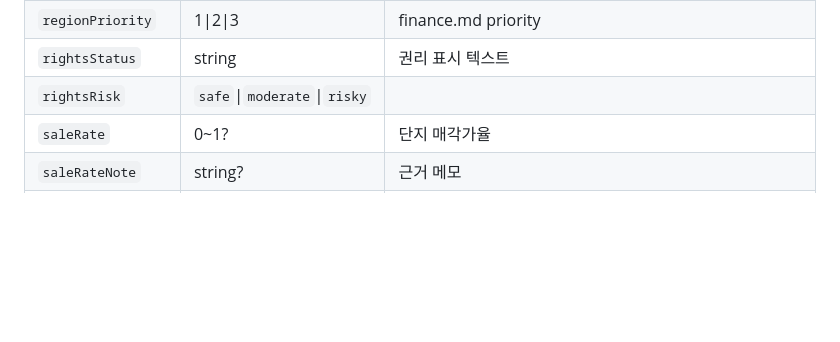
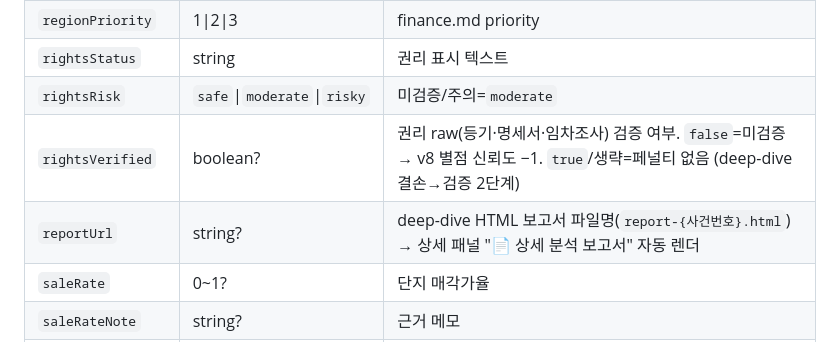
Before and after one commit to HaChanho/RealEstateStudy, a Markdown page: calendar/README.md, the part around the change. Rendered like a GitHub page; blank space fills up the shorter version.

Commit message:
schema: rightsVerified·reportUrl 필드 문서화 (deep-dive 결손→검증 2단계)

```diff
--- a/calendar/README.md
+++ b/calendar/README.md
@@ -82,7 +82,9 @@ _workspace/calendar/
 | `region` | string | 지역 그룹 |
 | `regionPriority` | 1\|2\|3 | finance.md priority |
 | `rightsStatus` | string | 권리 표시 텍스트 |
-| `rightsRisk` | `safe`\|`moderate`\|`risky` | |
+| `rightsRisk` | `safe`\|`moderate`\|`risky` | 미검증/주의=`moderate` |
+| `rightsVerified` | boolean? | 권리 raw(등기·명세서·임차조사) 검증 여부. `false`=미검증 → v8 별점 신뢰도 −1. `true`/생략=페널티 없음 (deep-dive 결손→검증 2단계) |
+| `reportUrl` | string? | deep-dive HTML 보고서 파일명(`report-{사건번호}.html`) → 상세 패널 "📄 상세 분석 보고서" 자동 렌더 |
 | `saleRate` | 0~1? | 단지 매각가율 |
 | `saleRateNote` | string? | 근거 메모 |
 | `verdict` | enum | `pending`\|`candidate`\|`pass`\|`hold`\|`fail`\|`expired` |
```
